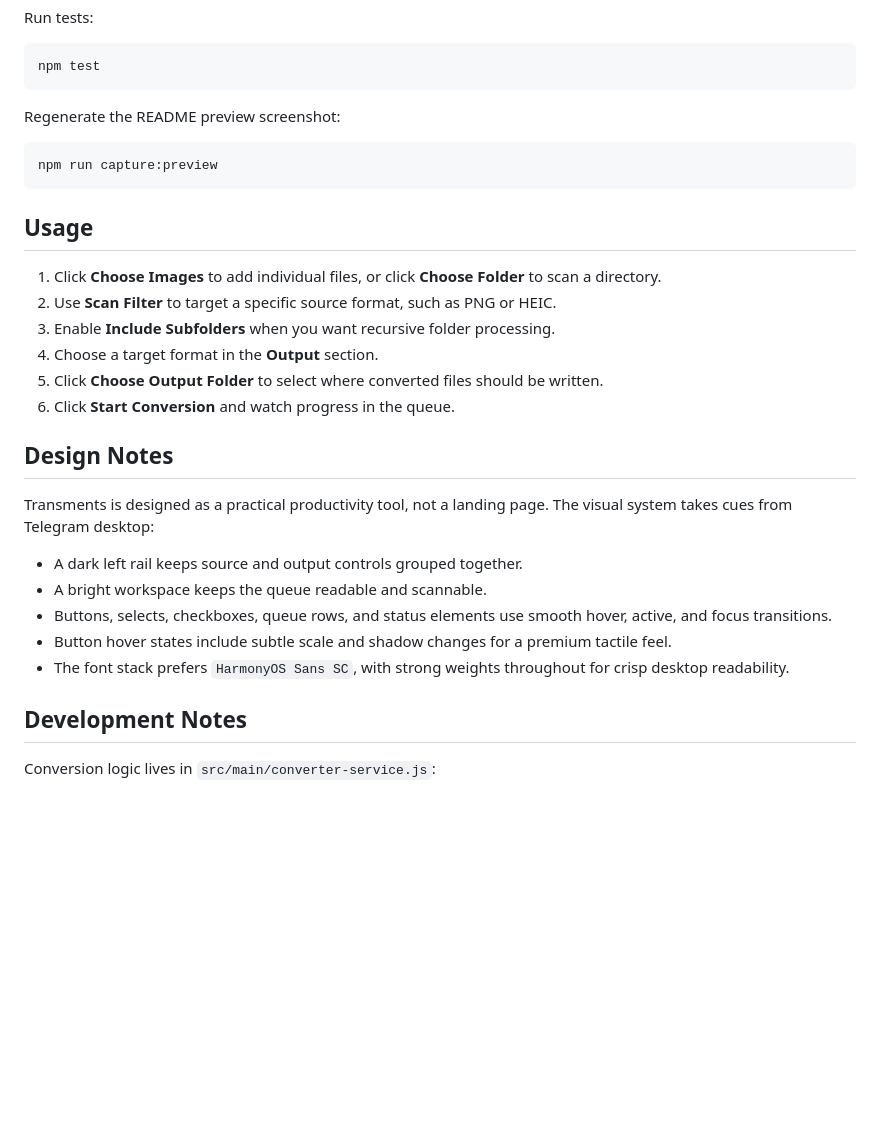
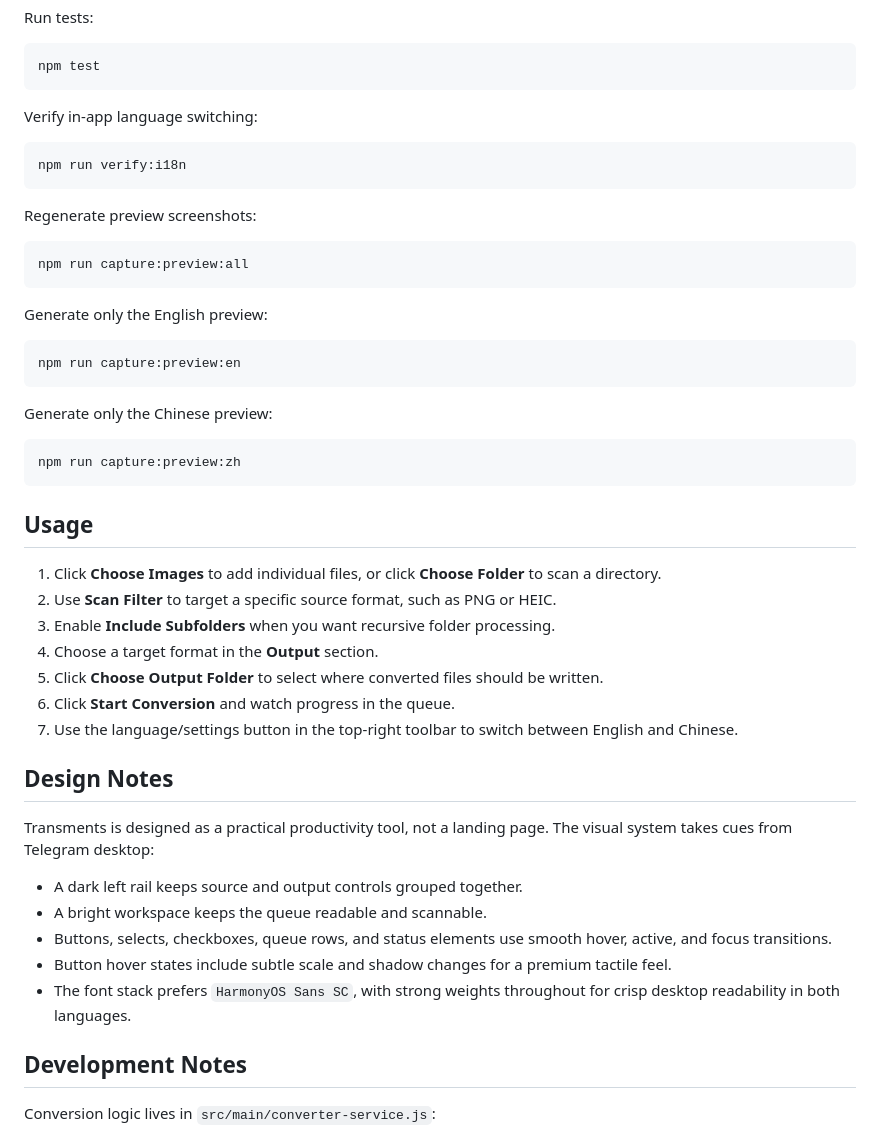
Before and after one commit to Achivily/Transments, a Markdown page: README.md, the part around one of its changes. GitHub-like rendering; blank space fills up the shorter version.

````diff
--- a/README.md
+++ b/README.md
@@ -90,10 +101,28 @@ Run tests:
 npm test
 ```
 
-Regenerate the README preview screenshot:
+Verify in-app language switching:
 
 ```bash
-npm run capture:preview
+npm run verify:i18n
+```
+
+Regenerate preview screenshots:
+
+```bash
+npm run capture:preview:all
+```
+
+Generate only the English preview:
+
+```bash
+npm run capture:preview:en
+```
+
+Generate only the Chinese preview:
+
+```bash
+npm run capture:preview:zh
 ```
 
 ## Usage
@@ -104,6 +133,7 @@ npm run capture:preview
 4. Choose a target format in the **Output** section.
 5. Click **Choose Output Folder** to select where converted files should be written.
 6. Click **Start Conversion** and watch progress in the queue.
+7. Use the language/settings button in the top-right toolbar to switch between English and Chinese.
 
 ## Design Notes
 
@@ -113,7 +143,7 @@ Transments is designed as a practical productivity tool, not a landing page. The
 - A bright workspace keeps the queue readable and scannable.
 - Buttons, selects, checkboxes, queue rows, and status elements use smooth hover, active, and focus transitions.
 - Button hover states include subtle scale and shadow changes for a premium tactile feel.
-- The font stack prefers `HarmonyOS Sans SC`, with strong weights throughout for crisp desktop readability.
+- The font stack prefers `HarmonyOS Sans SC`, with strong weights throughout for crisp desktop readability in both languages.
 
 ## Development Notes
 
````
Also changed, not shown: other parts of README.md (+16 -5 lines), README.zh-CN.md (added, +171 -0 lines), preview/main.png, preview/main.zh-CN.png (added), 6 other files.
